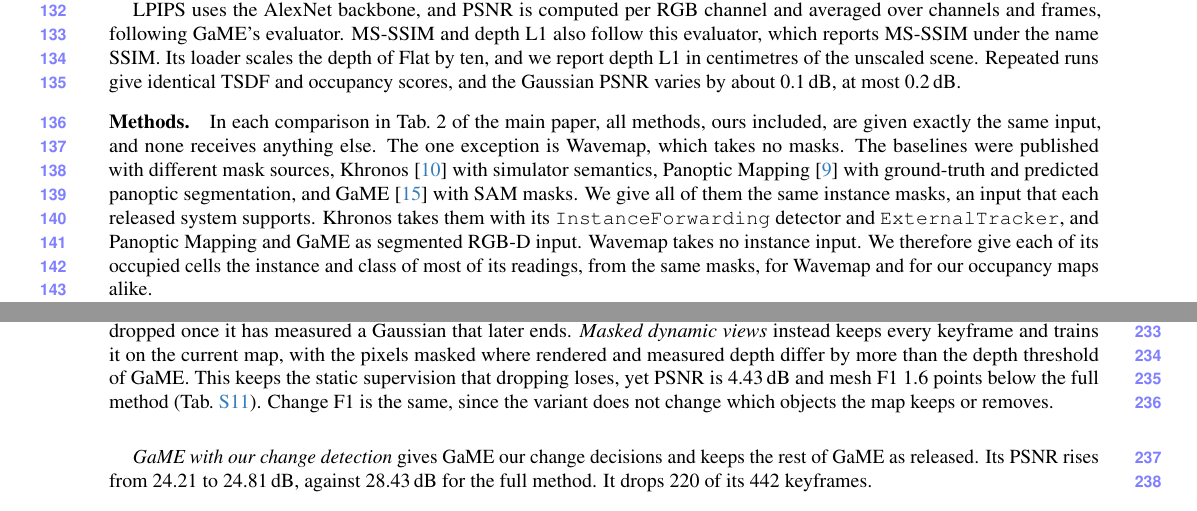
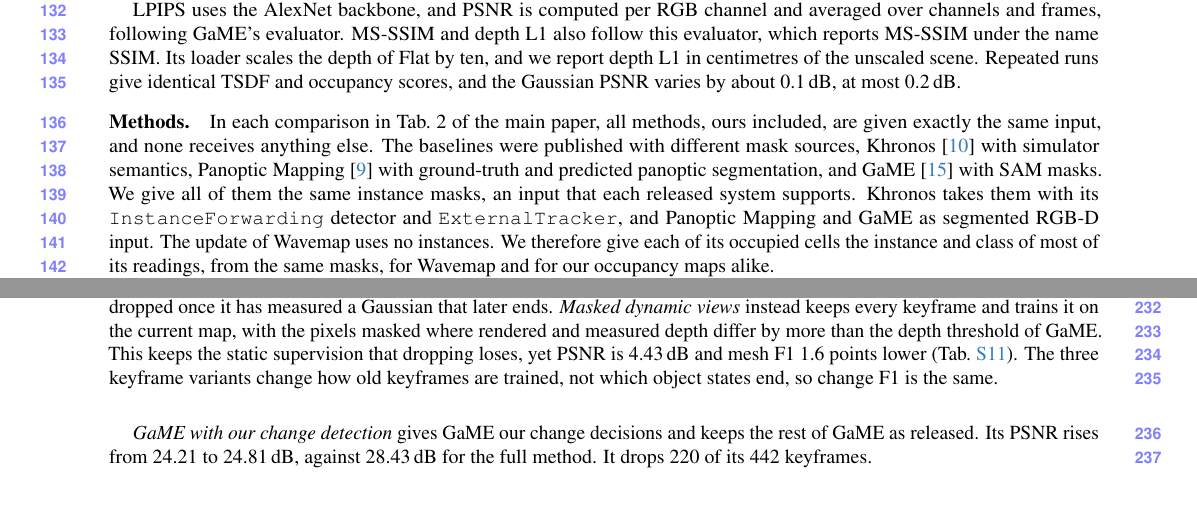
Before and after one commit to giltchcity/myncv---rpsl---daicma, a LaTeX document (manuscript/experiments_supplement.tex): two parts of pages 4 and 9 of 14, joined at a grey line, cut so that both start at the same text. Compiled offline with pdfLaTeX.

Commit message:
Supplement: Wavemap input wording, keyframe variants and change F1
Co-Authored-By: Claude Fable 5.2 <noreply@anthropic.com>

```diff
--- a/manuscript/experiments_supplement.tex
+++ b/manuscript/experiments_supplement.tex
@@ -391,11 +391,11 @@
 LPIPS uses the AlexNet backbone, and PSNR is computed per RGB channel and averaged over channels and frames, following GaME's evaluator. MS-SSIM and depth L1 also follow this evaluator, which reports MS-SSIM under the name SSIM. Its loader scales the depth of Flat by ten, and we report depth L1 in centimetres of the unscaled scene. Repeated runs give identical TSDF and occupancy scores, and the Gaussian PSNR varies by about 0.1\,dB, at most 0.2\,dB.
 
 \paragraph{Methods.}
-In each comparison in Tab.~2 of the main paper, all methods, ours included, are given exactly the same input, and none receives anything else. The one exception is Wavemap, which takes no masks.
+In each comparison in Tab.~2 of the main paper, all methods, ours included, are given exactly the same input, and none receives anything else.
 The baselines were published with different mask sources, Khronos~\cite{Schmid-RSS-24} with simulator semantics,
 Panoptic Mapping~\cite{9811877} with ground-truth and predicted panoptic segmentation, and
 GaME~\cite{Yugay_2026_CVPR} with SAM masks. We give all of them the same instance masks, an input that each released
-system supports. Khronos takes them with its \texttt{InstanceForwarding} detector and \texttt{ExternalTracker}, and Panoptic Mapping and GaME as segmented RGB-D input. Wavemap takes no instance input. We therefore give each of its occupied cells the instance and class of most of its readings, from the same masks, for Wavemap and for our occupancy maps alike.
+system supports. Khronos takes them with its \texttt{InstanceForwarding} detector and \texttt{ExternalTracker}, and Panoptic Mapping and GaME as segmented RGB-D input. The update of Wavemap uses no instances. We therefore give each of its occupied cells the instance and class of most of its readings, from the same masks, for Wavemap and for our occupancy maps alike.
 
 All TSDF maps, ours and those of the baselines, are built by standard projective fusion~\cite{10.1145/237170.237269,6162880} with 5\,cm voxels on all four datasets. They share the truncation distance and the maximum depth. All occupancy maps use a minimum cell width of 5\,cm. The Gaussian maps of both methods
 use standard 3D Gaussian splatting with the same optimization settings, including the number of refinement iterations. Mapping time excludes the final refinement.
@@ -725,7 +725,7 @@
 Without object retirement, moved furniture remains in the map and change F1 falls to 68.8.
 Without the retention test, whole objects still retire and change F1 stays at 83.3. Flat is simulated, with exact poses and a static background, so little is left for the test to remove. Mesh F1 falls from 89.8 to 88.5, and PSNR stays within the variation between runs. On the real BedRoom recording the test matters more (\cref{tab:supp_change_test}).
 
-\emph{No dynamic views} of the main paper follows the \emph{Full KF Filtering} ablation of GaME~\cite{Yugay_2026_CVPR}. A keyframe of any visit is dropped once it has measured a Gaussian that later ends. \emph{Masked dynamic views} instead keeps every keyframe and trains it on the current map, with the pixels masked where rendered and measured depth differ by more than the depth threshold of GaME. This keeps the static supervision that dropping loses, yet PSNR is 4.43\,dB and mesh F1 1.6 points below the full method (\cref{tab:supp_ablations}). Change F1 is the same, since the variant does not change which objects the map keeps or removes.
+\emph{No dynamic views} of the main paper follows the \emph{Full KF Filtering} ablation of GaME~\cite{Yugay_2026_CVPR}. A keyframe of any visit is dropped once it has measured a Gaussian that later ends. \emph{Masked dynamic views} instead keeps every keyframe and trains it on the current map, with the pixels masked where rendered and measured depth differ by more than the depth threshold of GaME. This keeps the static supervision that dropping loses, yet PSNR is 4.43\,dB and mesh F1 1.6 points lower (\cref{tab:supp_ablations}). The three keyframe variants change how old keyframes are trained, not which object states end, so change F1 is the same.
 
 \emph{GaME with our change detection} gives GaME our change decisions and keeps the rest of GaME as released. Its PSNR rises from 24.21 to 24.81\,dB, against 28.43\,dB for the full method. It drops 220 of its 442 keyframes.
 
```
